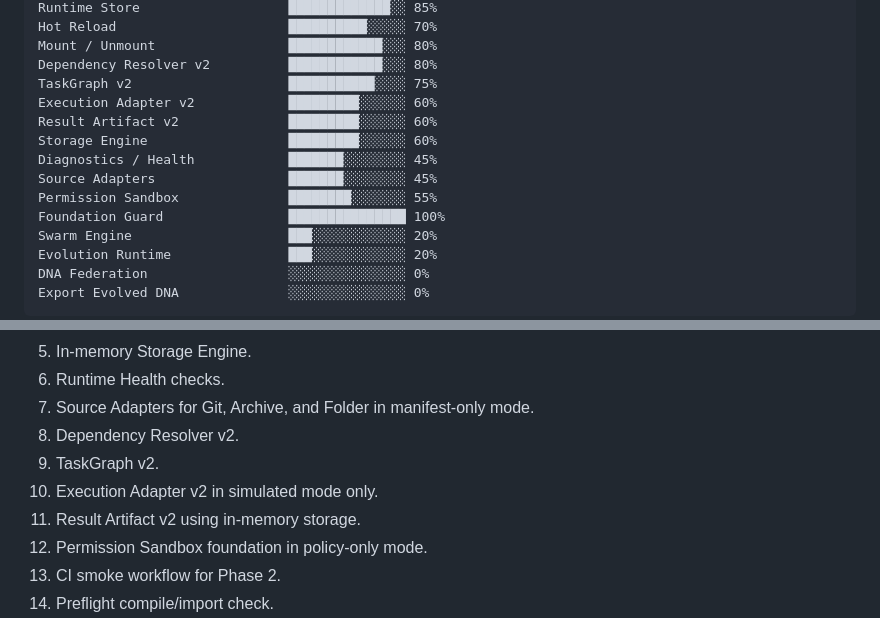
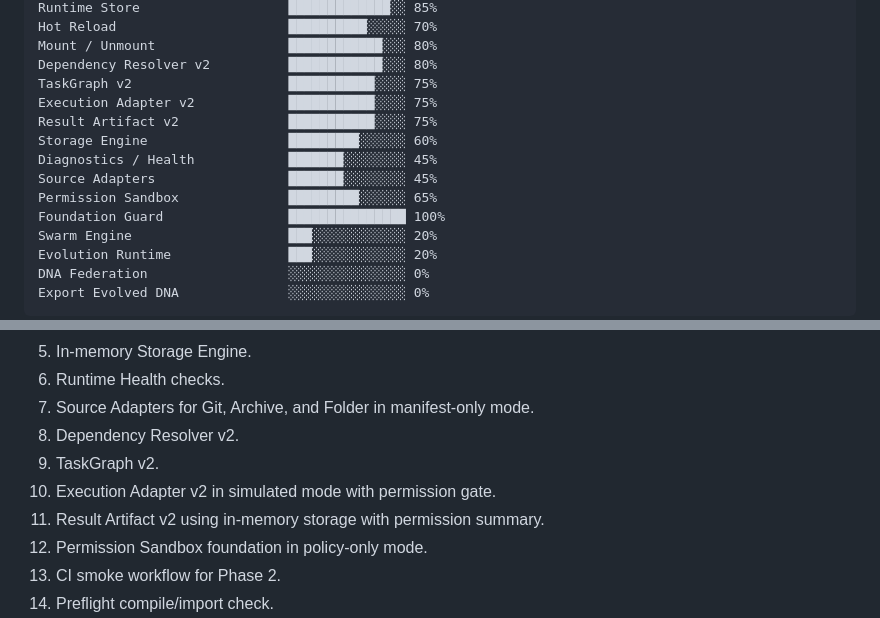
Before and after one commit to generatorhost/maraim, a Markdown page: docs/kernel-v2-phase2-foundation-status.md, 2 parts joined by grey strips. GitHub-like rendering.

Commit message:
Update status after permission-gated execution artifacts

```diff
--- a/docs/kernel-v2-phase2-foundation-status.md
+++ b/docs/kernel-v2-phase2-foundation-status.md
@@ -19,12 +19,12 @@ Hot Reload                      ██████████░░░░░ 70
 Mount / Unmount                 ████████████░░░ 80%
 Dependency Resolver v2          ████████████░░░ 80%
 TaskGraph v2                    ███████████░░░░ 75%
-Execution Adapter v2            █████████░░░░░░ 60%
-Result Artifact v2              █████████░░░░░░ 60%
+Execution Adapter v2            ███████████░░░░ 75%
+Result Artifact v2              ███████████░░░░ 75%
 Storage Engine                  █████████░░░░░░ 60%
 Diagnostics / Health            ███████░░░░░░░░ 45%
 Source Adapters                 ███████░░░░░░░░ 45%
-Permission Sandbox              ████████░░░░░░░ 55%
+Permission Sandbox              █████████░░░░░░ 65%
 Foundation Guard                ███████████████ 100%
 Swarm Engine                    ███░░░░░░░░░░░░ 20%
 Evolution Runtime               ███░░░░░░░░░░░░ 20%
@@ -76,8 +76,8 @@ The smoke gate currently includes:
 7. Source Adapters for Git, Archive, and Folder in manifest-only mode.
 8. Dependency Resolver v2.
 9. TaskGraph v2.
-10. Execution Adapter v2 in simulated mode only.
-11. Result Artifact v2 using in-memory storage.
+10. Execution Adapter v2 in simulated mode with permission gate.
+11. Result Artifact v2 using in-memory storage with permission summary.
 12. Permission Sandbox foundation in policy-only mode.
 13. CI smoke workflow for Phase 2.
 14. Preflight compile/import check.
```
